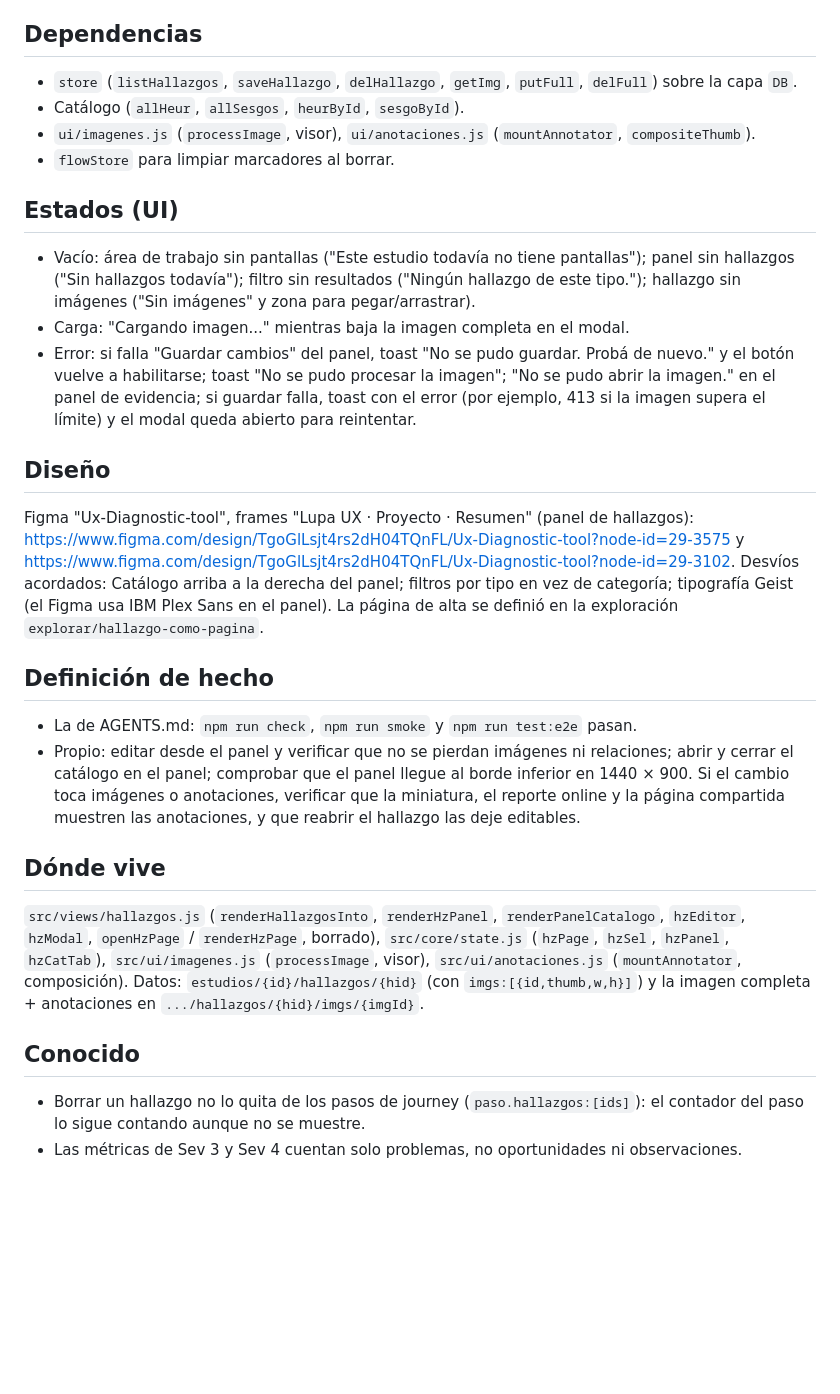
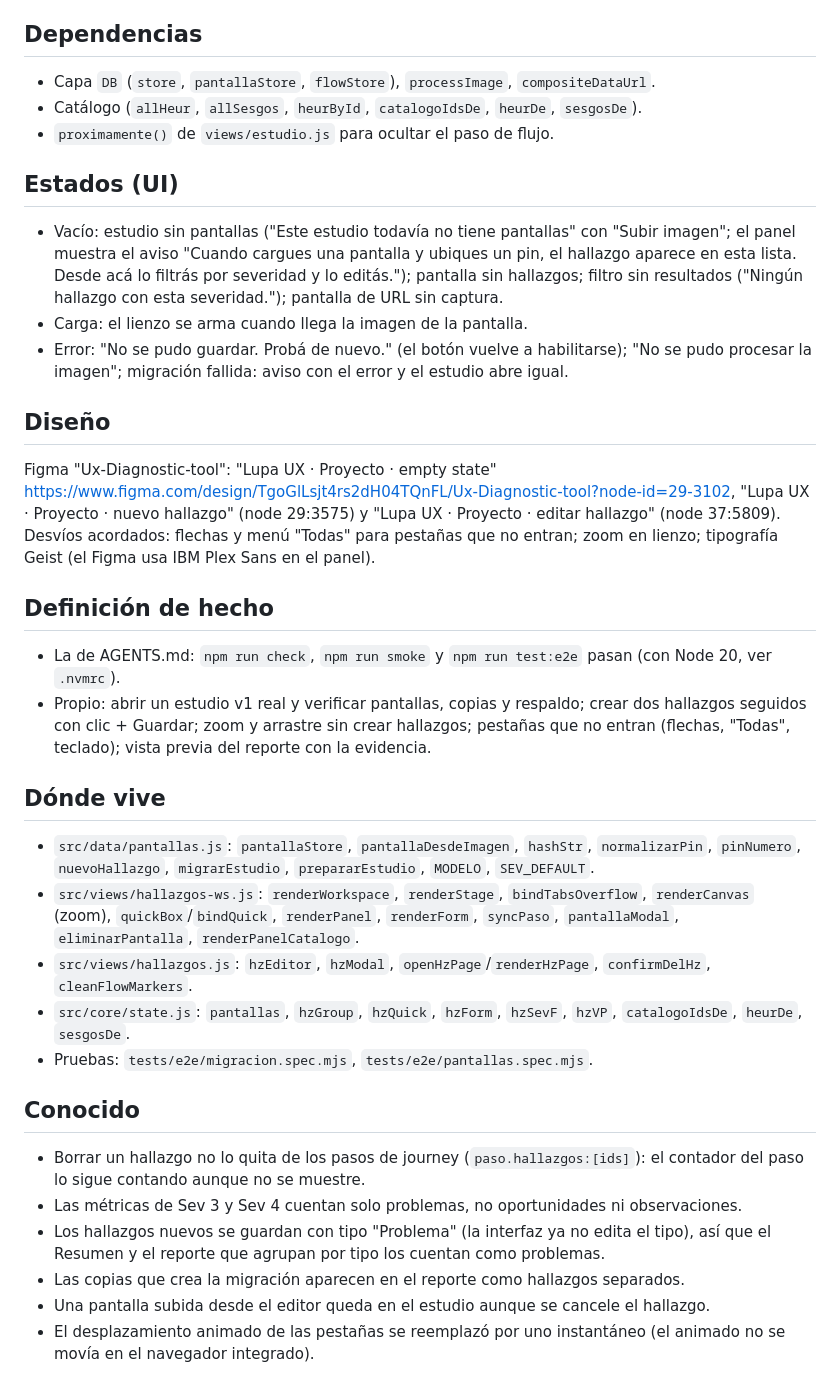
Before and after one commit to luisca85/lupa-ux-lite, a Markdown page: docs/specs/hallazgos.md, the part around one of its changes. Rendered like a GitHub page; blank space fills up the shorter version.

```diff
--- a/docs/specs/hallazgos.md
+++ b/docs/specs/hallazgos.md
@@ -102,47 +135,52 @@ imágenes y anotador.
 
 ## Dependencias
-- `store` (`listHallazgos`, `saveHallazgo`, `delHallazgo`, `getImg`, `putFull`,
-  `delFull`) sobre la capa `DB`.
-- Catálogo (`allHeur`, `allSesgos`, `heurById`, `sesgoById`).
-- `ui/imagenes.js` (`processImage`, visor), `ui/anotaciones.js` (`mountAnnotator`,
-  `compositeThumb`).
-- `flowStore` para limpiar marcadores al borrar.
+- Capa `DB` (`store`, `pantallaStore`, `flowStore`), `processImage`, `compositeDataUrl`.
+- Catálogo (`allHeur`, `allSesgos`, `heurById`, `catalogoIdsDe`, `heurDe`, `sesgosDe`).
+- `proximamente()` de `views/estudio.js` para ocultar el paso de flujo.
 
 ## Estados (UI)
-- Vacío: área de trabajo sin pantallas ("Este estudio todavía no tiene pantallas");
-  panel sin hallazgos ("Sin hallazgos todavía"); filtro sin resultados ("Ningún hallazgo
-  de este tipo."); hallazgo sin imágenes ("Sin imágenes" y zona para pegar/arrastrar).
-- Carga: "Cargando imagen..." mientras baja la imagen completa en el modal.
-- Error: si falla "Guardar cambios" del panel, toast "No se pudo guardar. Probá de nuevo."
-  y el botón vuelve a habilitarse; toast "No se pudo procesar la imagen"; "No se pudo abrir la imagen." en el
-  panel de evidencia; si guardar falla, toast con el error (por ejemplo, 413 si la
-  imagen supera el límite) y el modal queda abierto para reintentar.
+- Vacío: estudio sin pantallas ("Este estudio todavía no tiene pantallas" con "Subir
+  imagen"; el panel muestra el aviso "Cuando cargues una pantalla y ubiques un pin, el
+  hallazgo aparece en esta lista. Desde acá lo filtrás por severidad y lo editás.");
+  pantalla sin hallazgos; filtro sin resultados ("Ningún hallazgo con esta severidad.");
+  pantalla de URL sin captura.
+- Carga: el lienzo se arma cuando llega la imagen de la pantalla.
+- Error: "No se pudo guardar. Probá de nuevo." (el botón vuelve a habilitarse); "No se pudo
+  procesar la imagen"; migración fallida: aviso con el error y el estudio abre igual.
 
 ## Diseño
-Figma "Ux-Diagnostic-tool", frames "Lupa UX · Proyecto · Resumen" (panel de hallazgos):
-https://www.figma.com/design/TgoGlLsjt4rs2dH04TQnFL/Ux-Diagnostic-tool?node-id=29-3575 y
-https://www.figma.com/design/TgoGlLsjt4rs2dH04TQnFL/Ux-Diagnostic-tool?node-id=29-3102.
-Desvíos acordados: Catálogo arriba a la derecha del panel; filtros por tipo en vez de
-categoría; tipografía Geist (el Figma usa IBM Plex Sans en el panel). La página de alta se
-definió en la exploración `explorar/hallazgo-como-pagina`.
+Figma "Ux-Diagnostic-tool": "Lupa UX · Proyecto · empty state"
+https://www.figma.com/design/TgoGlLsjt4rs2dH04TQnFL/Ux-Diagnostic-tool?node-id=29-3102,
+"Lupa UX · Proyecto · nuevo hallazgo" (node 29:3575) y "Lupa UX · Proyecto · editar
+hallazgo" (node 37:5809). Desvíos acordados: flechas y menú "Todas" para pestañas que no
+entran; zoom en lienzo; tipografía Geist (el Figma usa IBM Plex Sans en el panel).
 
 ## Definición de hecho
-- La de AGENTS.md: `npm run check`, `npm run smoke` y `npm run test:e2e` pasan.
-- Propio: editar desde el panel y verificar que no se pierdan imágenes ni relaciones;
-  abrir y cerrar el catálogo en el panel; comprobar que el panel llegue al borde inferior
-  en 1440 × 900. Si el cambio toca imágenes o anotaciones, verificar que la miniatura, el
-  reporte online y la página compartida muestren las anotaciones, y que reabrir el
-  hallazgo las deje editables.
+- La de AGENTS.md: `npm run check`, `npm run smoke` y `npm run test:e2e` pasan (con Node 20,
+  ver `.nvmrc`).
+- Propio: abrir un estudio v1 real y verificar pantallas, copias y respaldo; crear dos
+  hallazgos seguidos con clic + Guardar; zoom y arrastre sin crear hallazgos; pestañas que
+  no entran (flechas, "Todas", teclado); vista previa del reporte con la evidencia.
 
 ## Dónde vive
-`src/views/hallazgos.js` (`renderHallazgosInto`, `renderHzPanel`, `renderPanelCatalogo`,
-`hzEditor`, `hzModal`, `openHzPage` / `renderHzPage`, borrado), `src/core/state.js`
-(`hzPage`, `hzSel`, `hzPanel`, `hzCatTab`), `src/ui/imagenes.js`
-(`processImage`, visor), `src/ui/anotaciones.js` (`mountAnnotator`, composición).
-Datos: `estudios/{id}/hallazgos/{hid}` (con `imgs:[{id,thumb,w,h}]`) y la imagen
-completa + anotaciones en `.../hallazgos/{hid}/imgs/{imgId}`.
+- `src/data/pantallas.js`: `pantallaStore`, `pantallaDesdeImagen`, `hashStr`, `normalizarPin`,
+  `pinNumero`, `nuevoHallazgo`, `migrarEstudio`, `prepararEstudio`, `MODELO`, `SEV_DEFAULT`.
+- `src/views/hallazgos-ws.js`: `renderWorkspace`, `renderStage`, `bindTabsOverflow`,
+  `renderCanvas` (zoom), `quickBox`/`bindQuick`, `renderPanel`, `renderForm`, `syncPaso`,
+  `pantallaModal`, `eliminarPantalla`, `renderPanelCatalogo`.
+- `src/views/hallazgos.js`: `hzEditor`, `hzModal`, `openHzPage`/`renderHzPage`,
+  `confirmDelHz`, `cleanFlowMarkers`.
+- `src/core/state.js`: `pantallas`, `hzGroup`, `hzQuick`, `hzForm`, `hzSevF`, `hzVP`,
+  `catalogoIdsDe`, `heurDe`, `sesgosDe`.
+- Pruebas: `tests/e2e/migracion.spec.mjs`, `tests/e2e/pantallas.spec.mjs`.
 
 ## Conocido
 - Borrar un hallazgo no lo quita de los pasos de journey (`paso.hallazgos:[ids]`):
   el contador del paso lo sigue contando aunque no se muestre.
 - Las métricas de Sev 3 y Sev 4 cuentan solo problemas, no oportunidades ni observaciones.
+- Los hallazgos nuevos se guardan con tipo "Problema" (la interfaz ya no edita el tipo),
+  así que el Resumen y el reporte que agrupan por tipo los cuentan como problemas.
+- Las copias que crea la migración aparecen en el reporte como hallazgos separados.
+- Una pantalla subida desde el editor queda en el estudio aunque se cancele el hallazgo.
+- El desplazamiento animado de las pestañas se reemplazó por uno instantáneo (el animado no
+  se movía en el navegador integrado).
```
Also changed, not shown: other parts of docs/specs/hallazgos.md (+123 -90 lines), docs/specs/design-system.md (+26 -7 lines), docs/specs/proyecto.md (+14 -6 lines).
